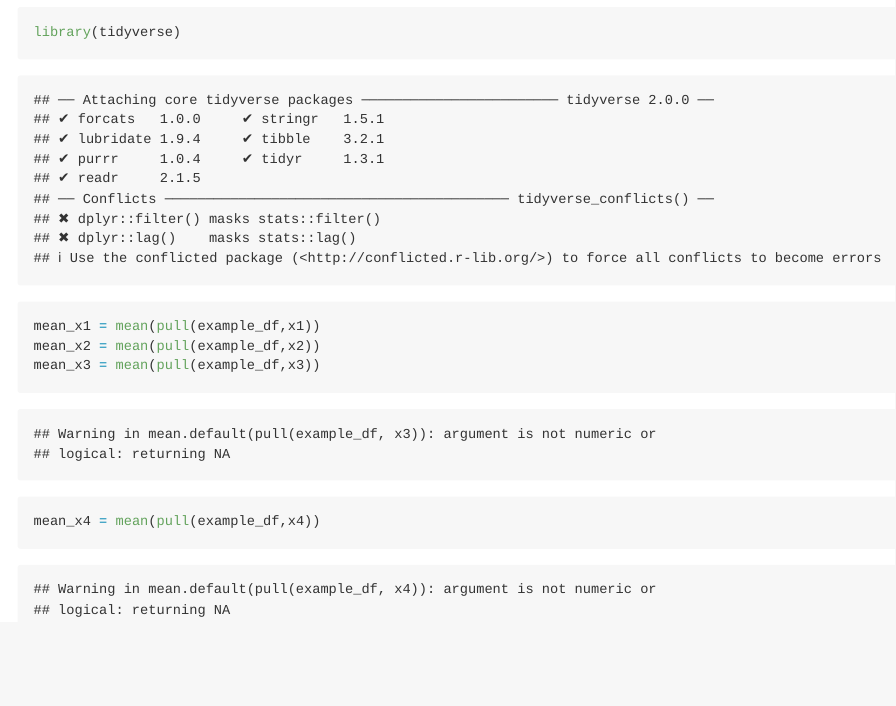
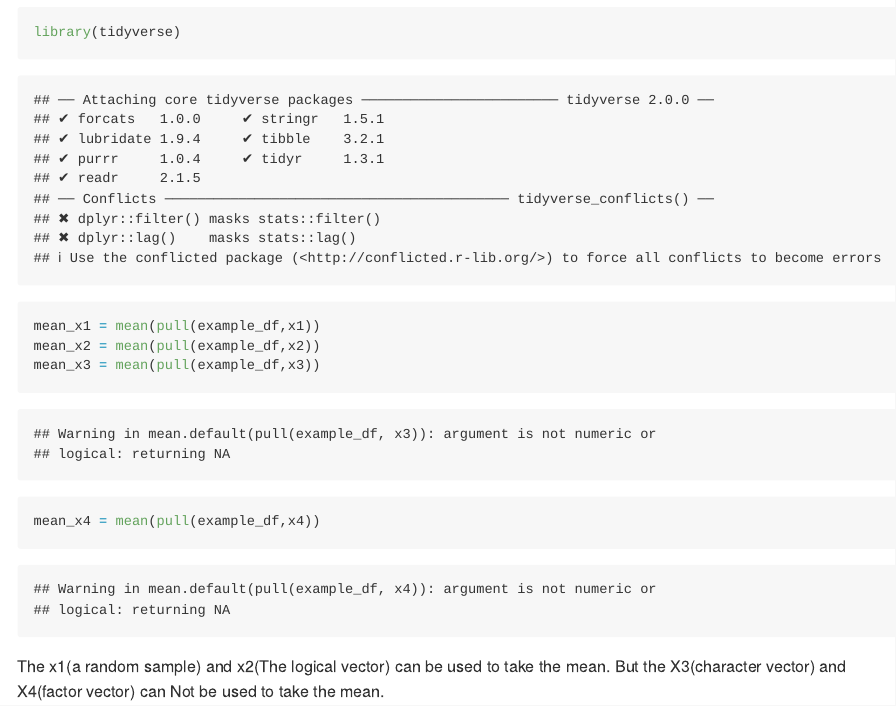
Before and after one commit to hw2861/p8105_hw1_hw2861, an R Markdown document (p8105_hw1_2861.Rmd): the page in a window 1100 px wide, from 3210 px down. Rendered offline with R 4.5, knitr and Pandoc, with nearby package versions; code that draws random numbers runs with fixed seeds of ours; common packages that the code uses without loading them are loaded.

Commit message:
Answered the Question about "What works and what doesn’t work to take the mean"

````diff
--- a/p8105_hw1_2861.Rmd
+++ b/p8105_hw1_2861.Rmd
@@ -62,3 +62,6 @@ mean_x2 = mean(pull(example_df,x2))
 mean_x3 = mean(pull(example_df,x3))
 mean_x4 = mean(pull(example_df,x4))
 ```
+
+The x1(a random sample) and x2(The logical vector) can be used to take the mean.
+But the X3(character vector) and X4(factor vector) can Not be used to take the mean.
````
